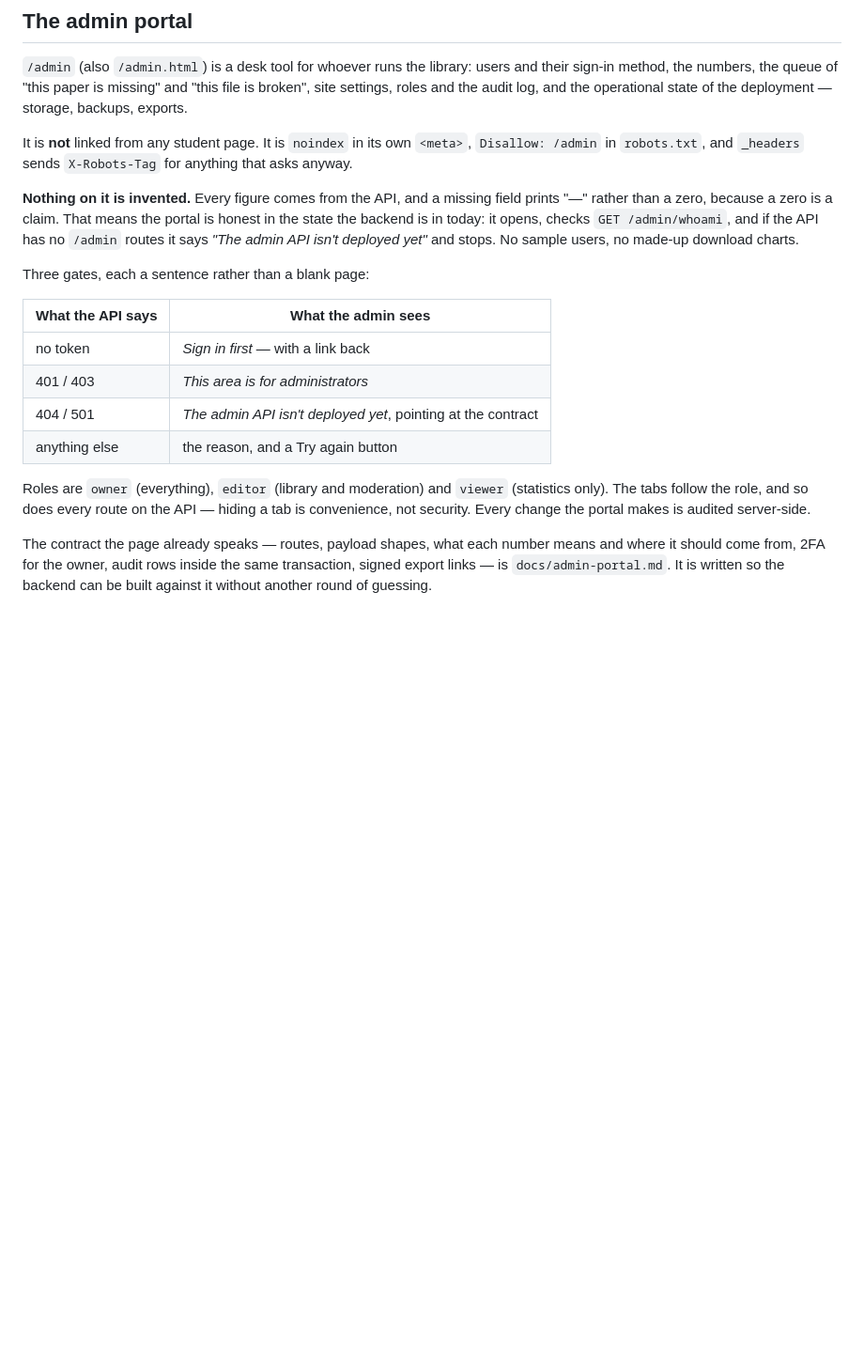
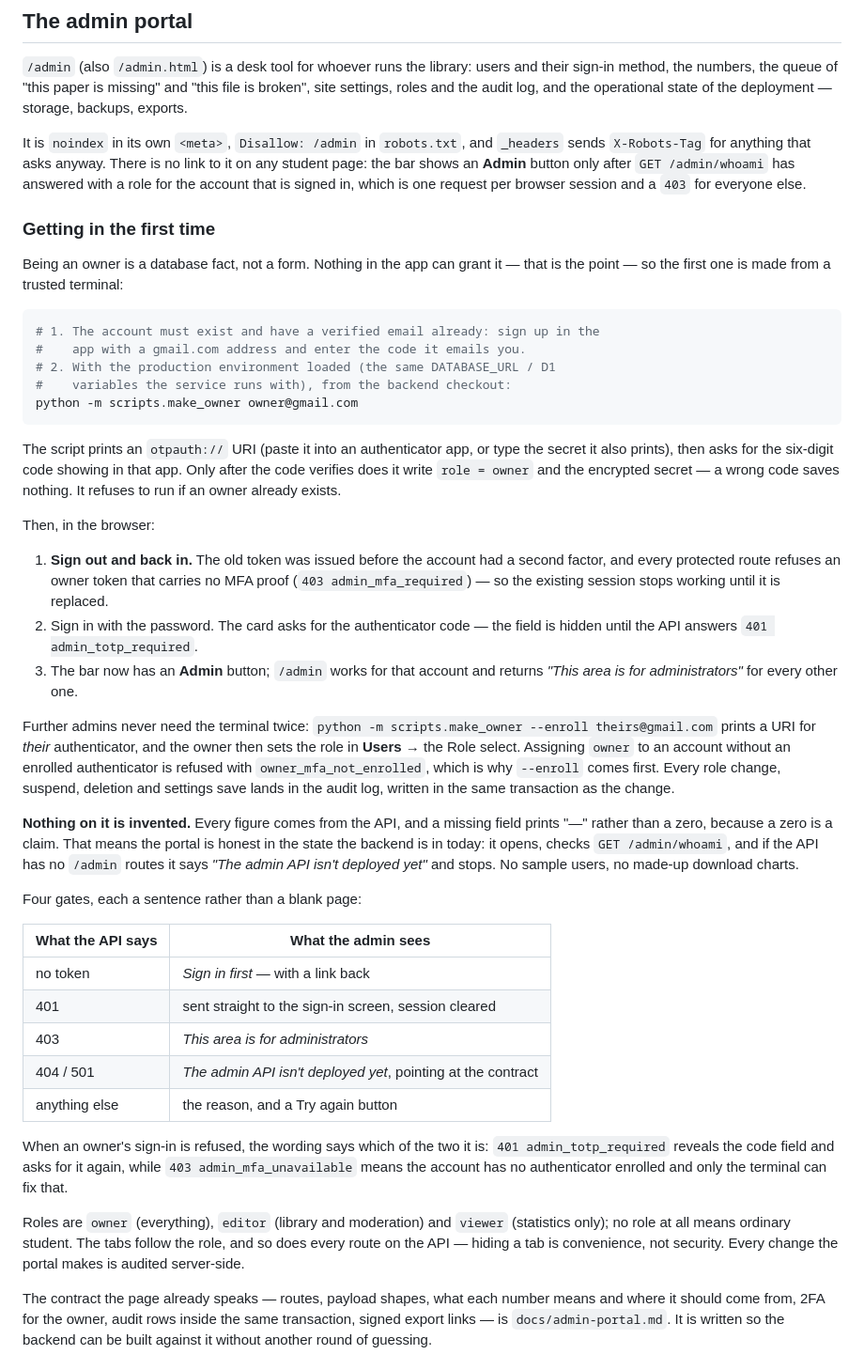
Before and after one commit to priam1247/zafar-frontend, a Markdown page: README.md, the part around the change. Shown at 94% size. GitHub-like rendering; blank space fills up the shorter version.

Commit message:
Document how an owner actually gets in
The README still said the portal is "not linked from any student page". That
stopped being true when the bar gained its Admin button for a signed-in admin,
so the section now describes what the code does: one /admin/whoami per browser
session, and a 403 for everyone else.

Adds the missing half of the story — the first owner is a database fact, not a
form. Sign up with a verified gmail.com address, run
`python -m scripts.make_owner owner@gmail.com` with the production environment
loaded, paste the otpauth URI it prints into an authenticator, and confirm the
code (a wrong one writes nothing, and the script refuses if an owner exists).
Then sign out and back in: the old token predates the second factor and every
protected route refuses an owner token without MFA proof, so the existing
session stops working until it is replaced.

Also corrects the gate table: a 401 now sends the admin to sign-in with the
session cleared, and the two owner sign-in refusals are named — totp_required
reveals the code field, mfa_unavailable means only the terminal can fix it.

Co-authored-by: arena-agent <297053741+arena-agent@users.noreply.github.com>

````diff
--- a/README.md
+++ b/README.md
@@ -402,9 +402,49 @@ users and their sign-in method, the numbers, the queue of "this paper is
 missing" and "this file is broken", site settings, roles and the audit log, and
 the operational state of the deployment — storage, backups, exports.
 
-It is **not** linked from any student page. It is `noindex` in its own `<meta>`,
-`Disallow: /admin` in `robots.txt`, and `_headers` sends `X-Robots-Tag` for
-anything that asks anyway.
+It is `noindex` in its own `<meta>`, `Disallow: /admin` in `robots.txt`, and
+`_headers` sends `X-Robots-Tag` for anything that asks anyway. There is no link
+to it on any student page: the bar shows an **Admin** button only after
+`GET /admin/whoami` has answered with a role for the account that is signed in,
+which is one request per browser session and a `403` for everyone else.
+
+### Getting in the first time
+
+Being an owner is a database fact, not a form. Nothing in the app can grant it —
+that is the point — so the first one is made from a trusted terminal:
+
+```bash
+# 1. The account must exist and have a verified email already: sign up in the
+#    app with a gmail.com address and enter the code it emails you.
+# 2. With the production environment loaded (the same DATABASE_URL / D1
+#    variables the service runs with), from the backend checkout:
+python -m scripts.make_owner owner@gmail.com
+```
+
+The script prints an `otpauth://` URI (paste it into an authenticator app, or
+type the secret it also prints), then asks for the six-digit code showing in
+that app. Only after the code verifies does it write `role = owner` and the
+encrypted secret — a wrong code saves nothing. It refuses to run if an owner
+already exists.
+
+Then, in the browser:
+
+1. **Sign out and back in.** The old token was issued before the account had a
+   second factor, and every protected route refuses an owner token that carries
+   no MFA proof (`403 admin_mfa_required`) — so the existing session stops
+   working until it is replaced.
+2. Sign in with the password. The card asks for the authenticator code — the
+   field is hidden until the API answers `401 admin_totp_required`.
+3. The bar now has an **Admin** button; `/admin` works for that account and
+   returns *"This area is for administrators"* for every other one.
+
+Further admins never need the terminal twice: `python -m scripts.make_owner
+--enroll theirs@gmail.com` prints a URI for *their* authenticator, and the owner
+then sets the role in **Users** → the Role select. Assigning `owner` to an
+account without an enrolled authenticator is refused with
+`owner_mfa_not_enrolled`, which is why `--enroll` comes first. Every role change,
+suspend, deletion and settings save lands in the audit log, written in the same
+transaction as the change.
 
 **Nothing on it is invented.** Every figure comes from the API, and a missing
 field prints "—" rather than a zero, because a zero is a claim. That means the
@@ -412,19 +452,25 @@ portal is honest in the state the backend is in today: it opens, checks
 `GET /admin/whoami`, and if the API has no `/admin` routes it says *"The admin
 API isn't deployed yet"* and stops. No sample users, no made-up download charts.
 
-Three gates, each a sentence rather than a blank page:
+Four gates, each a sentence rather than a blank page:
 
 | What the API says | What the admin sees |
 | --- | --- |
 | no token | *Sign in first* — with a link back |
-| 401 / 403 | *This area is for administrators* |
+| 401 | sent straight to the sign-in screen, session cleared |
+| 403 | *This area is for administrators* |
 | 404 / 501 | *The admin API isn't deployed yet*, pointing at the contract |
 | anything else | the reason, and a Try again button |
 
+When an owner's sign-in is refused, the wording says which of the two it is:
+`401 admin_totp_required` reveals the code field and asks for it again, while
+`403 admin_mfa_unavailable` means the account has no authenticator enrolled and
+only the terminal can fix that.
+
 Roles are `owner` (everything), `editor` (library and moderation) and `viewer`
-(statistics only). The tabs follow the role, and so does every route on the API —
-hiding a tab is convenience, not security. Every change the portal makes is
-audited server-side.
+(statistics only); no role at all means ordinary student. The tabs follow the
+role, and so does every route on the API — hiding a tab is convenience, not
+security. Every change the portal makes is audited server-side.
 
 The contract the page already speaks — routes, payload shapes, what each number
 means and where it should come from, 2FA for the owner, audit rows inside the
````
